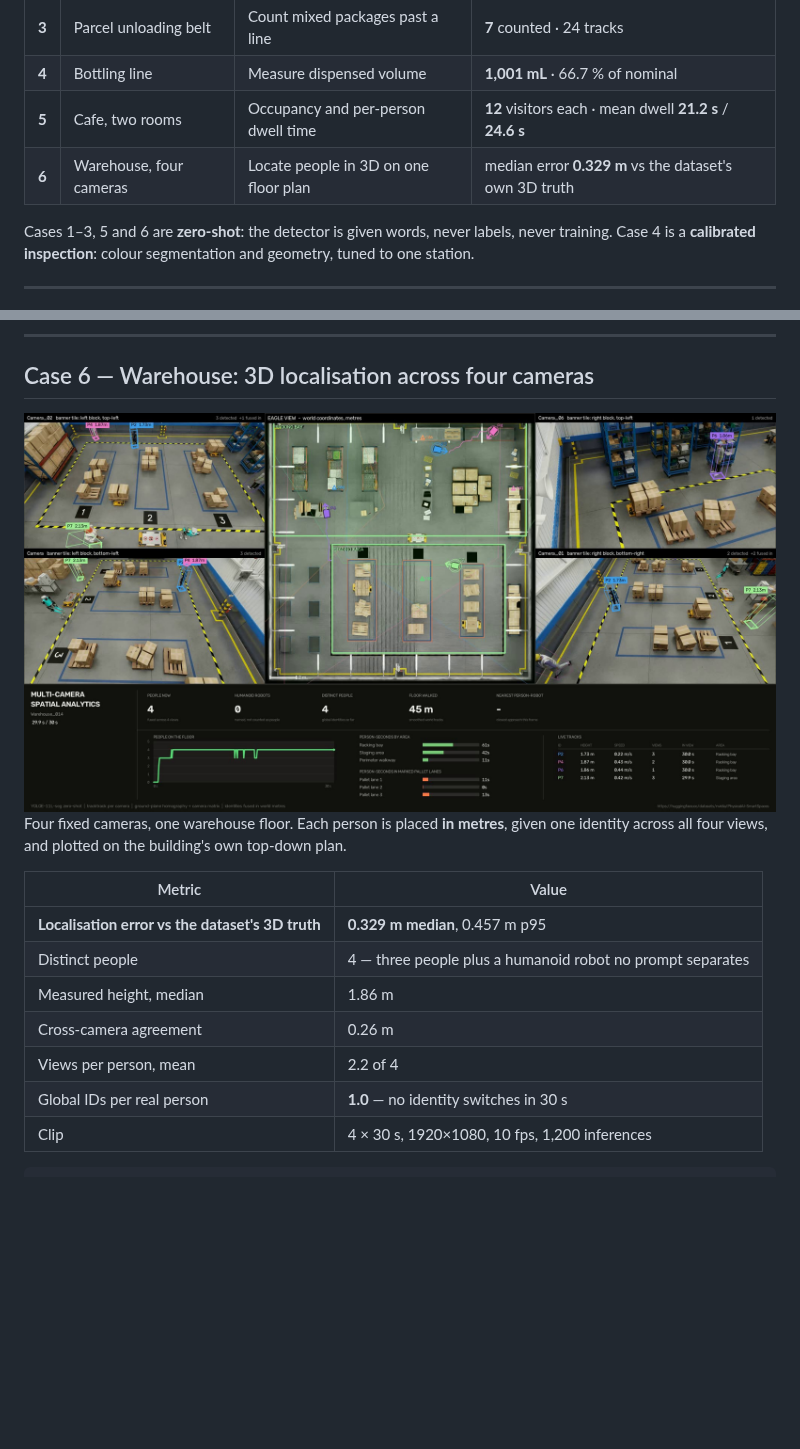
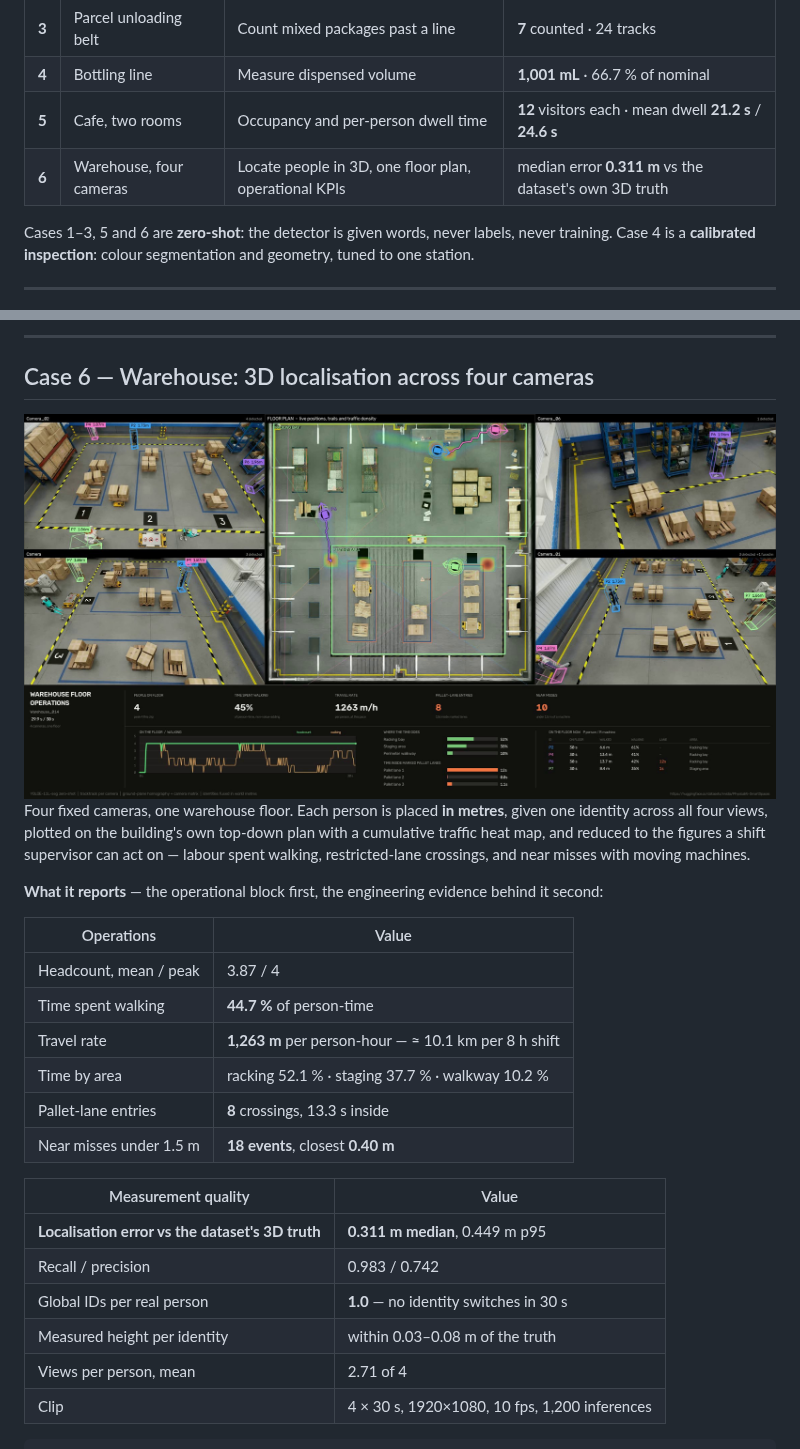
Before and after one commit to sndypvtra/coba_coba, a Markdown page: README.md, 2 parts joined by grey strips. Drawn GitHub-style; pictures changed too: output/preview_warehouse_014.jpg; blank space fills up the shorter version.

````diff
--- a/README.md
+++ b/README.md
@@ -28,7 +28,7 @@ the code in this repository, not estimated.
 | **3** | Parcel unloading belt | Count mixed packages past a line | **7** counted · 24 tracks |
 | **4** | Bottling line | Measure dispensed volume | **1,001 mL** · 66.7 % of nominal |
 | **5** | Cafe, two rooms | Occupancy and per-person dwell time | **12** visitors each · mean dwell **21.2 s** / **24.6 s** |
-| **6** | Warehouse, four cameras | Locate people in 3D on one floor plan | median error **0.329 m** vs the dataset's own 3D truth |
+| **6** | Warehouse, four cameras | Locate people in 3D, one floor plan, operational KPIs | median error **0.311 m** vs the dataset's own 3D truth |
 
 Cases 1–3, 5 and 6 are **zero-shot**: the detector is given words, never labels,
 never training. Case 4 is a **calibrated inspection**: colour segmentation and
@@ -204,17 +204,30 @@ camera's frame. Each room therefore carries its own zones in
 <img src="output/preview_warehouse_014.jpg" alt="Multi-camera 3D localisation and eagle view" width="100%">
 
 Four fixed cameras, one warehouse floor. Each person is placed **in metres**,
-given one identity across all four views, and plotted on the building's own
-top-down plan.
+given one identity across all four views, plotted on the building's own top-down
+plan with a cumulative traffic heat map, and reduced to the figures a shift
+supervisor can act on — labour spent walking, restricted-lane crossings, and
+near misses with moving machines.
 
-| Metric | Value |
+**What it reports** — the operational block first, the engineering evidence
+behind it second:
+
+| Operations | Value |
 |---|---|
-| **Localisation error vs the dataset's 3D truth** | **0.329 m median**, 0.457 m p95 |
-| Distinct people | 4 — three people plus a humanoid robot no prompt separates |
-| Measured height, median | 1.86 m |
-| Cross-camera agreement | 0.26 m |
-| Views per person, mean | 2.2 of 4 |
+| Headcount, mean / peak | 3.87 / 4 |
+| Time spent walking | **44.7 %** of person-time |
+| Travel rate | **1,263 m** per person-hour — ≈ 10.1 km per 8 h shift |
+| Time by area | racking 52.1 % · staging 37.7 % · walkway 10.2 % |
+| Pallet-lane entries | **8** crossings, 13.3 s inside |
+| Near misses under 1.5 m | **18 events**, closest **0.40 m** |
+
+| Measurement quality | Value |
+|---|---|
+| **Localisation error vs the dataset's 3D truth** | **0.311 m median**, 0.449 m p95 |
+| Recall / precision | 0.983 / 0.742 |
 | Global IDs per real person | **1.0** — no identity switches in 30 s |
+| Measured height per identity | within 0.03–0.08 m of the truth |
+| Views per person, mean | 2.71 of 4 |
 | Clip | 4 × 30 s, 1920×1080, 10 fps, 1,200 inferences |
 
 ```bash
````
Also changed, not shown: docs/warehouse-spatial.md (+87 -29 lines), 6 other files.
